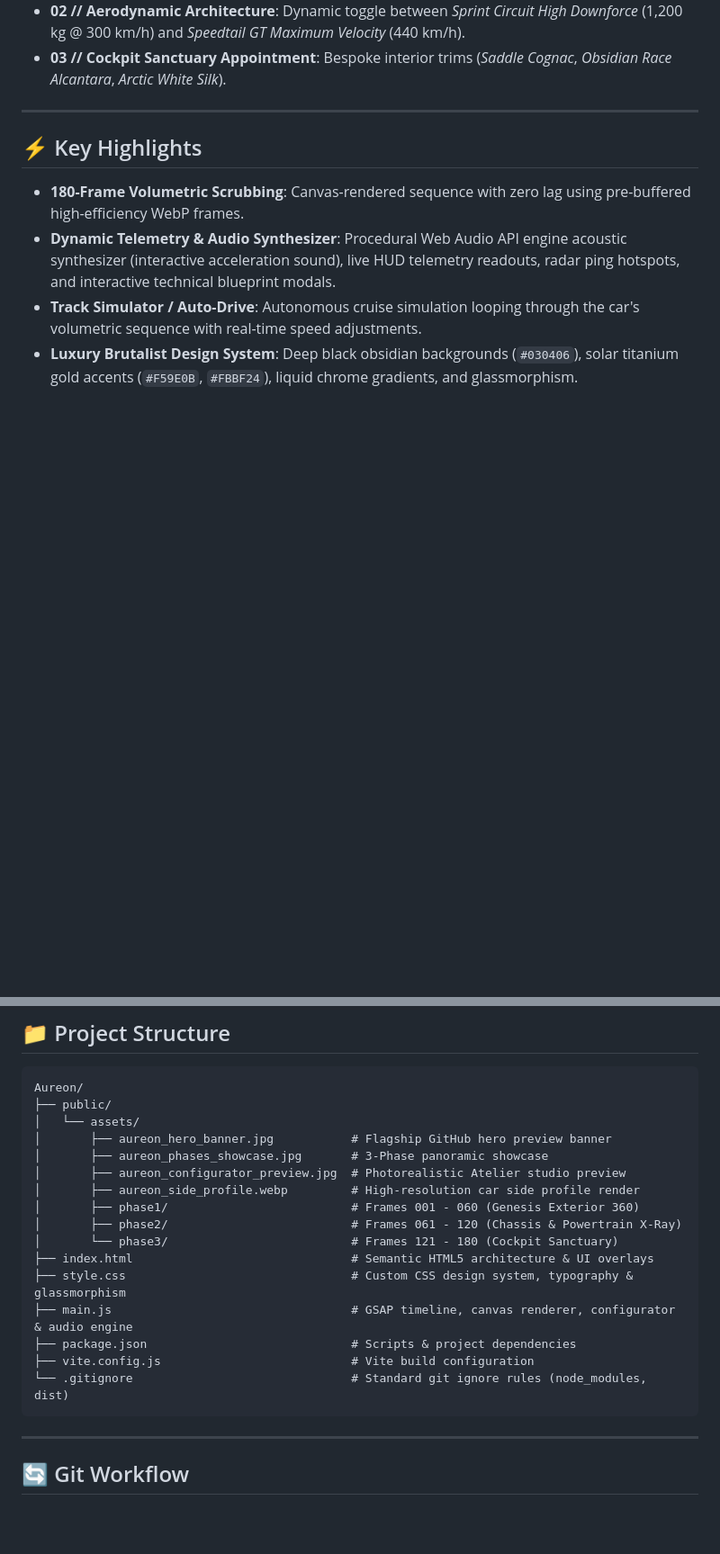
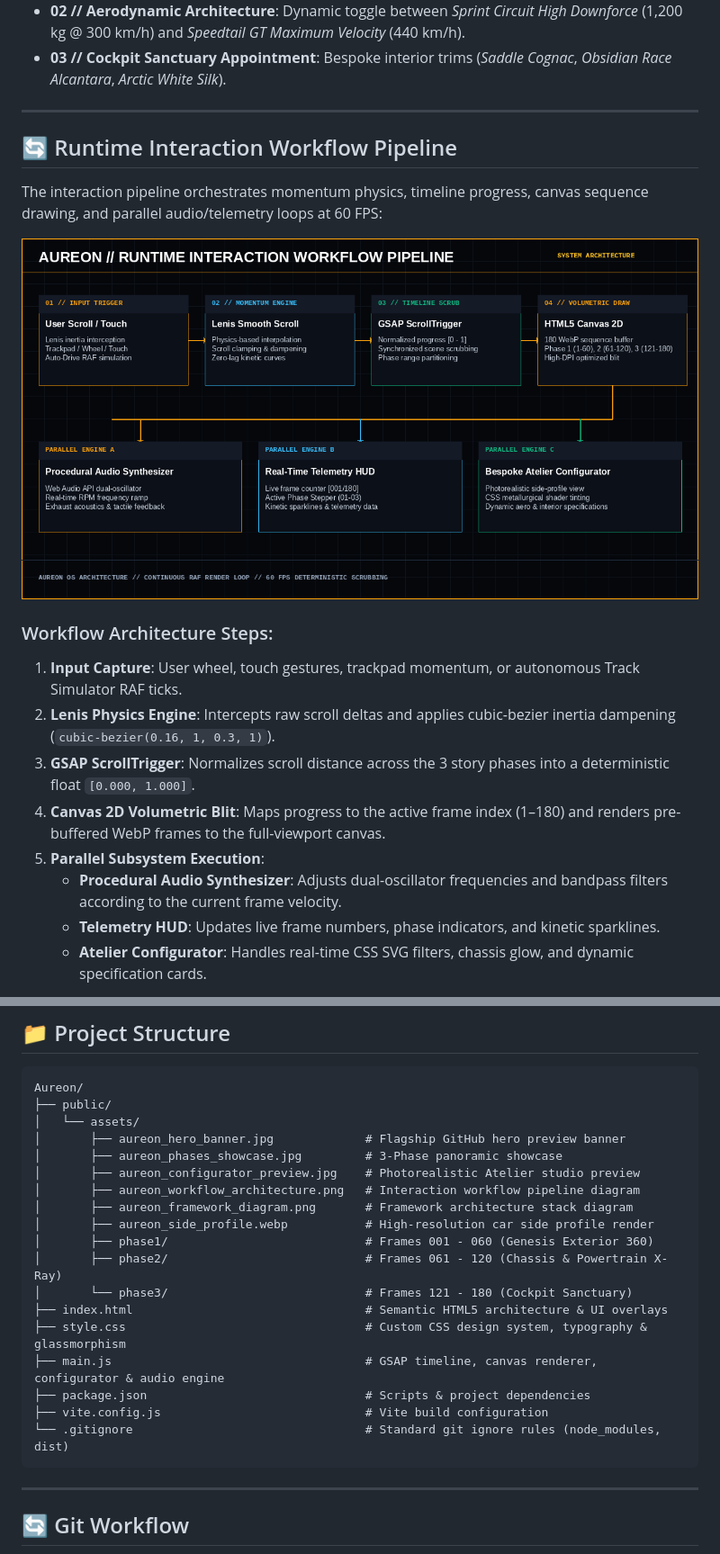
Before and after one commit to adarshgaurav1951/Aureon, a Markdown page: README.md, 2 parts joined by grey strips. Shown: that part at 90% size. GitHub-like rendering; pictures changed too: public/assets/aureon_workflow_architecture.png (added); blank space fills up the shorter version.

Commit message:
docs: add workflow pipeline and framework stack architecture diagrams to README

````diff
--- a/README.md
+++ b/README.md
@@ -48,9 +48,21 @@ Authentic photorealistic side-profile visualization with real-time CSS shaders f
 
 ---
 
-## ⚡ Key Highlights
+## 🔄 Runtime Interaction Workflow Pipeline
 
-- **180-Frame Volumetric Scrubbing**: Canvas-rendered sequence with zero lag using pre-buffered high-efficiency WebP frames.
-- **Dynamic Telemetry & Audio Synthesizer**: Procedural Web Audio API engine acoustic synthesizer (interactive acceleration sound), live HUD telemetry readouts, radar ping hotspots, and interactive technical blueprint modals.
-- **Track Simulator / Auto-Drive**: Autonomous cruise simulation looping through the car's volumetric sequence with real-time speed adjustments.
-- **Luxury Brutalist Design System**: Deep black obsidian backgrounds (`#030406`), solar titanium gold accents (`#F59E0B`, `#FBBF24`), liquid chrome gradients, and glassmorphism.
+The interaction pipeline orchestrates momentum physics, timeline progress, canvas sequence drawing, and parallel audio/telemetry loops at 60 FPS:
+
+<p align="center">
+  <img src="public/assets/aureon_workflow_architecture.png" alt="Aureon Runtime Interaction Workflow Pipeline" width="100%" />
+</p>
+
+### Workflow Architecture Steps:
+1. **Input Capture**: User wheel, touch gestures, trackpad momentum, or autonomous Track Simulator RAF ticks.
+2. **Lenis Physics Engine**: Intercepts raw scroll deltas and applies cubic-bezier inertia dampening (`cubic-bezier(0.16, 1, 0.3, 1)`).
+3. **GSAP ScrollTrigger**: Normalizes scroll distance across the 3 story phases into a deterministic float `[0.000, 1.000]`.
+4. **Canvas 2D Volumetric Blit**: Maps progress to the active frame index (1–180) and renders pre-buffered WebP frames to the full-viewport canvas.
+5. **Parallel Subsystem Execution**:
+   - **Procedural Audio Synthesizer**: Adjusts dual-oscillator frequencies and bandpass filters according to the current frame velocity.
+   - **Telemetry HUD**: Updates live frame numbers, phase indicators, and kinetic sparklines.
+   - **Atelier Configurator**: Handles real-time CSS SVG filters, chassis glow, and dynamic specification cards.
+
@@ -127,19 +168,21 @@ npm run preview
 Aureon/
 ├── public/
 │   └── assets/
-│       ├── aureon_hero_banner.jpg           # Flagship GitHub hero preview banner
-│       ├── aureon_phases_showcase.jpg       # 3-Phase panoramic showcase
-│       ├── aureon_configurator_preview.jpg  # Photorealistic Atelier studio preview
-│       ├── aureon_side_profile.webp         # High-resolution car side profile render
-│       ├── phase1/                          # Frames 001 - 060 (Genesis Exterior 360)
-│       ├── phase2/                          # Frames 061 - 120 (Chassis & Powertrain X-Ray)
-│       └── phase3/                          # Frames 121 - 180 (Cockpit Sanctuary)
-├── index.html                               # Semantic HTML5 architecture & UI overlays
-├── style.css                                # Custom CSS design system, typography & glassmorphism
-├── main.js                                  # GSAP timeline, canvas renderer, configurator & audio engine
-├── package.json                             # Scripts & project dependencies
-├── vite.config.js                           # Vite build configuration
-└── .gitignore                               # Standard git ignore rules (node_modules, dist)
+│       ├── aureon_hero_banner.jpg             # Flagship GitHub hero preview banner
+│       ├── aureon_phases_showcase.jpg         # 3-Phase panoramic showcase
+│       ├── aureon_configurator_preview.jpg    # Photorealistic Atelier studio preview
+│       ├── aureon_workflow_architecture.png   # Interaction workflow pipeline diagram
+│       ├── aureon_framework_diagram.png       # Framework architecture stack diagram
+│       ├── aureon_side_profile.webp           # High-resolution car side profile render
+│       ├── phase1/                            # Frames 001 - 060 (Genesis Exterior 360)
+│       ├── phase2/                            # Frames 061 - 120 (Chassis & Powertrain X-Ray)
+│       └── phase3/                            # Frames 121 - 180 (Cockpit Sanctuary)
+├── index.html                                 # Semantic HTML5 architecture & UI overlays
+├── style.css                                  # Custom CSS design system, typography & glassmorphism
+├── main.js                                    # GSAP timeline, canvas renderer, configurator & audio engine
+├── package.json                               # Scripts & project dependencies
+├── vite.config.js                             # Vite build configuration
+└── .gitignore                                 # Standard git ignore rules (node_modules, dist)
 ```
 
 ---
````
Also changed, not shown: other parts of README.md (+35 -6 lines), public/assets/aureon_framework_diagram.png (added).
